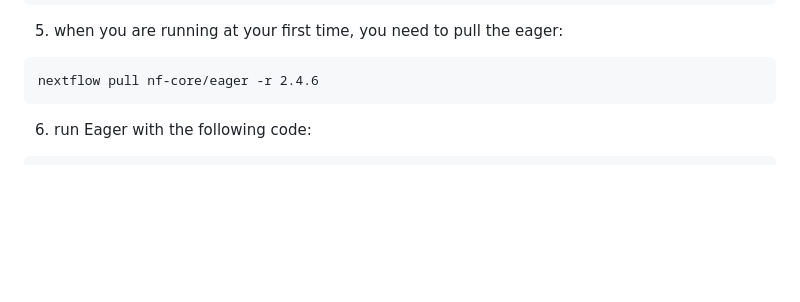
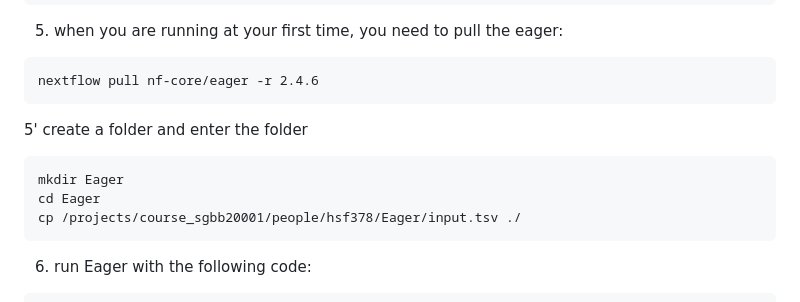
Before and after one commit to Schroeder-Group/aDNA-course, a Markdown page: Eager.md, the part around the change. GitHub-like rendering; blank space fills up the shorter version.

````diff
--- a/Eager.md
+++ b/Eager.md
@@ -137,6 +137,13 @@ module load singularity/3.8.7 openjdk/11.0.0 nextflow/22.10.4
 ```
 nextflow pull nf-core/eager -r 2.4.6
 ```
+
+5' create a folder and enter the folder
+```
+mkdir Eager
+cd Eager
+cp /projects/course_sgbb20001/people/hsf378/Eager/input.tsv ./
+```
 6. run Eager with the following code:
 
 ```
````
